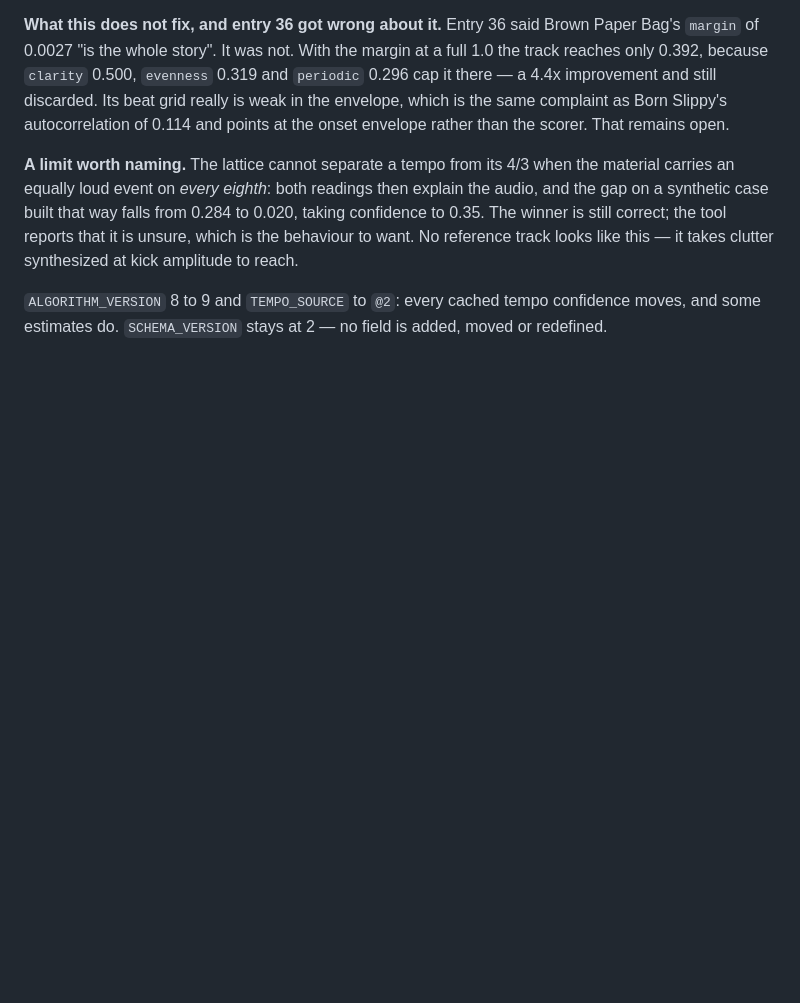
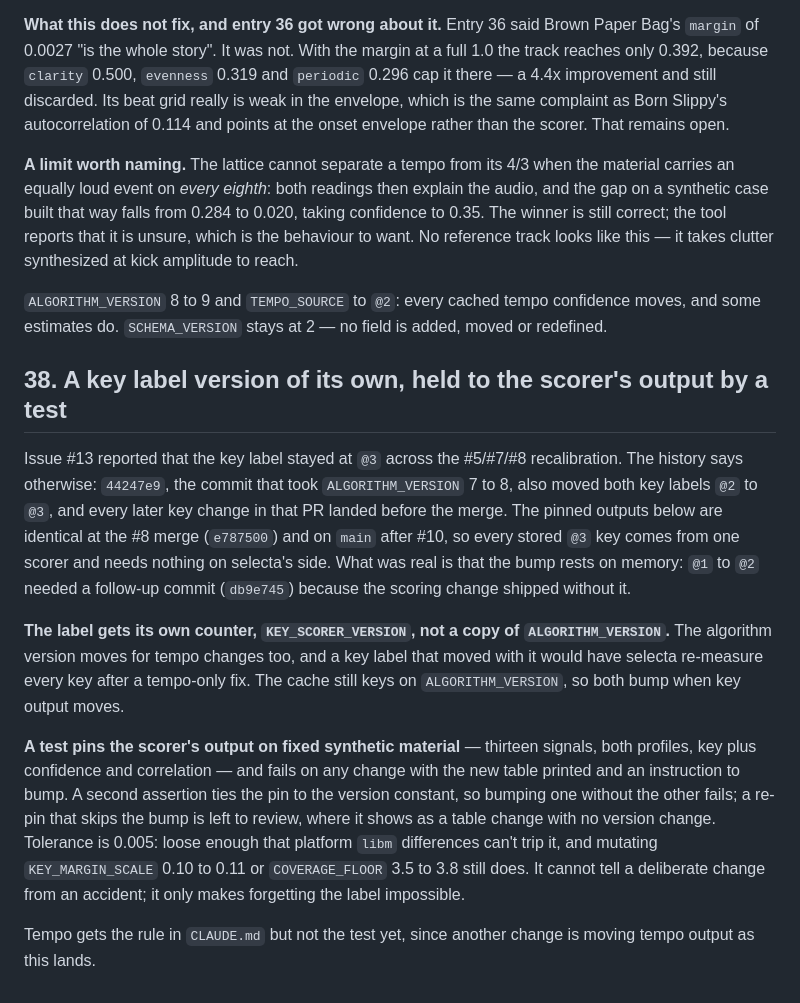
Before and after one commit to Jonas-Ross/metrognome, a Markdown page: DECISIONS.md, the part around the change. Rendered like a GitHub page; blank space fills up the shorter version.

Commit message:
docs: bump a feature's source label with the algorithm version
Co-Authored-By: Claude Opus 5.5 (1M context) <noreply@anthropic.com>
Claude-Session: https://claude.ai/code/session_01RLS48VaY6XNEvdm8sEqwD8

```diff
--- a/DECISIONS.md
+++ b/DECISIONS.md
@@ -992,3 +992,33 @@ looks like this — it takes clutter synthesized at kick amplitude to reach.
 `ALGORITHM_VERSION` 8 to 9 and `TEMPO_SOURCE` to `@2`: every cached tempo
 confidence moves, and some estimates do. `SCHEMA_VERSION` stays at 2 — no field
 is added, moved or redefined.
+
+## 38. A key label version of its own, held to the scorer's output by a test
+
+Issue #13 reported that the key label stayed at `@3` across the #5/#7/#8
+recalibration. The history says otherwise: `44247e9`, the commit that took
+`ALGORITHM_VERSION` 7 to 8, also moved both key labels `@2` to `@3`, and every
+later key change in that PR landed before the merge. The pinned outputs below
+are identical at the #8 merge (`e787500`) and on `main` after #10, so every
+stored `@3` key comes from one scorer and needs nothing on selecta's side. What
+was real is that the bump rests on memory: `@1` to `@2` needed a follow-up
+commit (`db9e745`) because the scoring change shipped without it.
+
+**The label gets its own counter, `KEY_SCORER_VERSION`, not a copy of
+`ALGORITHM_VERSION`.** The algorithm version moves for tempo changes too, and a
+key label that moved with it would have selecta re-measure every key after a
+tempo-only fix. The cache still keys on `ALGORITHM_VERSION`, so both bump when
+key output moves.
+
+**A test pins the scorer's output on fixed synthetic material** — thirteen
+signals, both profiles, key plus confidence and correlation — and fails on any
+change with the new table printed and an instruction to bump. A second
+assertion ties the pin to the version constant, so bumping one without the
+other fails; a re-pin that skips the bump is left to review, where it shows as
+a table change with no version change. Tolerance is 0.005: loose enough that platform `libm` differences
+can't trip it, and mutating `KEY_MARGIN_SCALE` 0.10 to 0.11 or
+`COVERAGE_FLOOR` 3.5 to 3.8 still does. It cannot tell a deliberate change
+from an accident; it only makes forgetting the label impossible.
+
+Tempo gets the rule in `CLAUDE.md` but not the test yet, since another change is
+moving tempo output as this lands.
```
Also changed, not shown: CLAUDE.md (+5 -0 lines).
